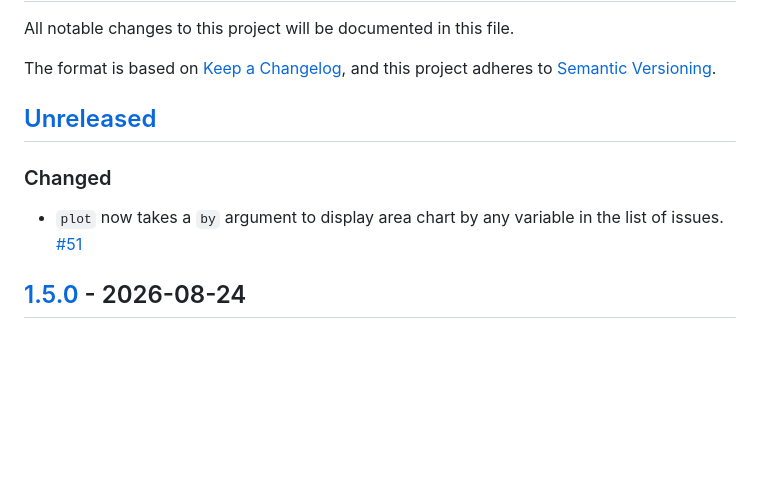
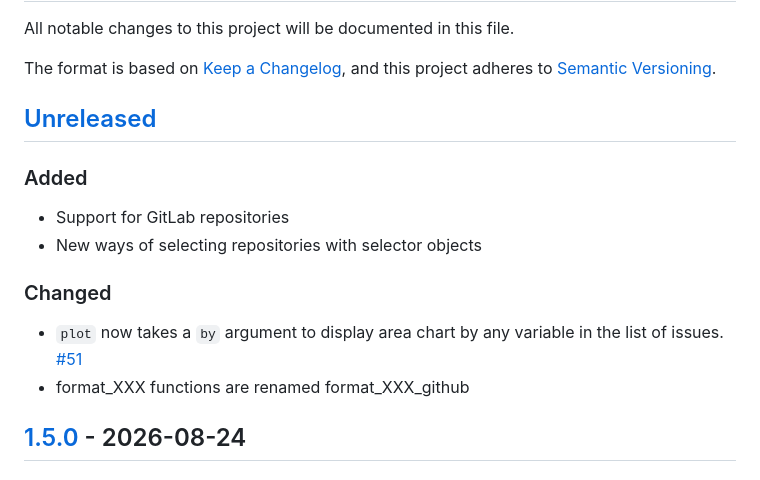
Before and after one commit to TanguyBarthelemy/IssueTrackeR, a Markdown page: NEWS.md, the part around the change. Rendered like a GitHub page; blank space fills up the shorter version.

```diff
--- a/NEWS.md
+++ b/NEWS.md
@@ -7,9 +7,15 @@ to [Semantic Versioning](https://semver.org/spec/v2.0.0.html).
 
 ## [Unreleased]
 
+### Added
+
+* Support for GitLab repositories
+* New ways of selecting repositories with selector objects
+
 ### Changed
 
 * `plot` now takes a `by` argument to display area chart by any variable in the list of issues. [#51](https://github.com/TanguyBarthelemy/IssueTrackeR/issues/51)
+* format_XXX functions are renamed format_XXX_github
 
 
 ## [1.5.0] - 2026-08-24
```
